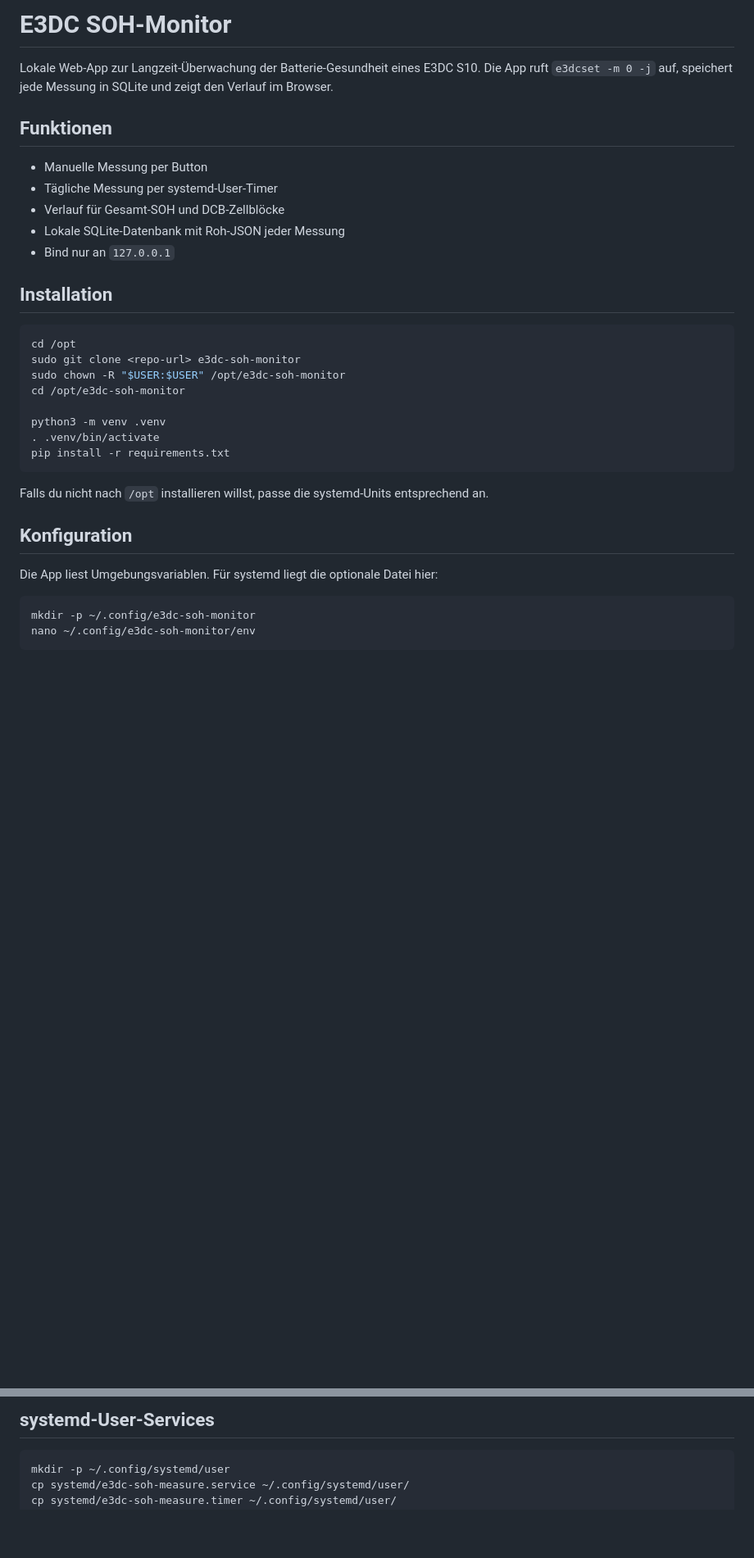
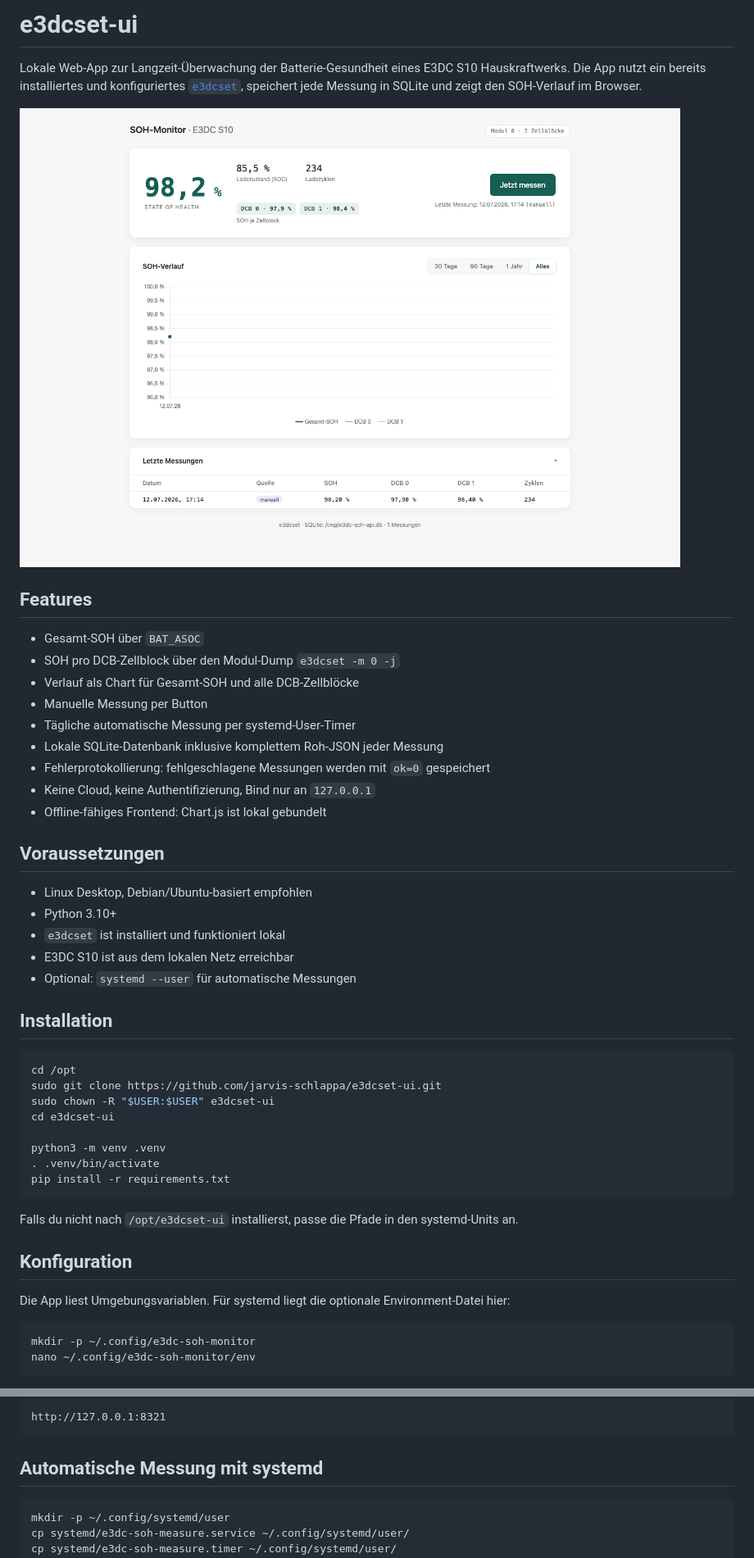
Before and after one commit to mschlappa/e3dcset-ui, a Markdown page: README.md, 2 parts joined by grey strips. Shown at 82% size. GitHub-like rendering; pictures changed too: docs/screenshot.png (added); blank space fills up the shorter version.

Commit message:
docs: prepare public repository readme

````diff
--- a/README.md
+++ b/README.md
@@ -1,33 +1,47 @@
-# E3DC SOH-Monitor
+# e3dcset-ui
 
-Lokale Web-App zur Langzeit-Überwachung der Batterie-Gesundheit eines E3DC S10. Die App ruft `e3dcset -m 0 -j` auf, speichert jede Messung in SQLite und zeigt den Verlauf im Browser.
+Lokale Web-App zur Langzeit-Überwachung der Batterie-Gesundheit eines E3DC S10 Hauskraftwerks. Die App nutzt ein bereits installiertes und konfiguriertes [`e3dcset`](https://github.com/mschlappa/e3dcset), speichert jede Messung in SQLite und zeigt den SOH-Verlauf im Browser.
 
-## Funktionen
+![Screenshot der E3DC SOH-Monitor Oberfläche](docs/screenshot.png)
 
+## Features
+
+- Gesamt-SOH über `BAT_ASOC`
+- SOH pro DCB-Zellblock über den Modul-Dump `e3dcset -m 0 -j`
+- Verlauf als Chart für Gesamt-SOH und alle DCB-Zellblöcke
 - Manuelle Messung per Button
-- Tägliche Messung per systemd-User-Timer
-- Verlauf für Gesamt-SOH und DCB-Zellblöcke
-- Lokale SQLite-Datenbank mit Roh-JSON jeder Messung
-- Bind nur an `127.0.0.1`
+- Tägliche automatische Messung per systemd-User-Timer
+- Lokale SQLite-Datenbank inklusive komplettem Roh-JSON jeder Messung
+- Fehlerprotokollierung: fehlgeschlagene Messungen werden mit `ok=0` gespeichert
+- Keine Cloud, keine Authentifizierung, Bind nur an `127.0.0.1`
+- Offline-fähiges Frontend: Chart.js ist lokal gebundelt
+
+## Voraussetzungen
+
+- Linux Desktop, Debian/Ubuntu-basiert empfohlen
+- Python 3.10+
+- `e3dcset` ist installiert und funktioniert lokal
+- E3DC S10 ist aus dem lokalen Netz erreichbar
+- Optional: `systemd --user` für automatische Messungen
 
 ## Installation
 
 ```bash
 cd /opt
-sudo git clone <repo-url> e3dc-soh-monitor
-sudo chown -R "$USER:$USER" /opt/e3dc-soh-monitor
-cd /opt/e3dc-soh-monitor
+sudo git clone https://github.com/jarvis-schlappa/e3dcset-ui.git
+sudo chown -R "$USER:$USER" e3dcset-ui
+cd e3dcset-ui
 
 python3 -m venv .venv
 . .venv/bin/activate
 pip install -r requirements.txt
 ```
 
-Falls du nicht nach `/opt` installieren willst, passe die systemd-Units entsprechend an.
+Falls du nicht nach `/opt/e3dcset-ui` installierst, passe die Pfade in den systemd-Units an.
 
 ## Konfiguration
 
-Die App liest Umgebungsvariablen. Für systemd liegt die optionale Datei hier:
+Die App liest Umgebungsvariablen. Für systemd liegt die optionale Environment-Datei hier:
 
 ```bash
 mkdir -p ~/.config/e3dc-soh-monitor
@@ -68,5 +88,9 @@ Browser: <http://127.0.0.1:8321>
 
-## systemd-User-Services
+```text
+http://127.0.0.1:8321
+```
+
+## Automatische Messung mit systemd
 
 ```bash
 mkdir -p ~/.config/systemd/user
````
Also changed, not shown: other parts of README.md (+24 -5 lines), 2 other files.
